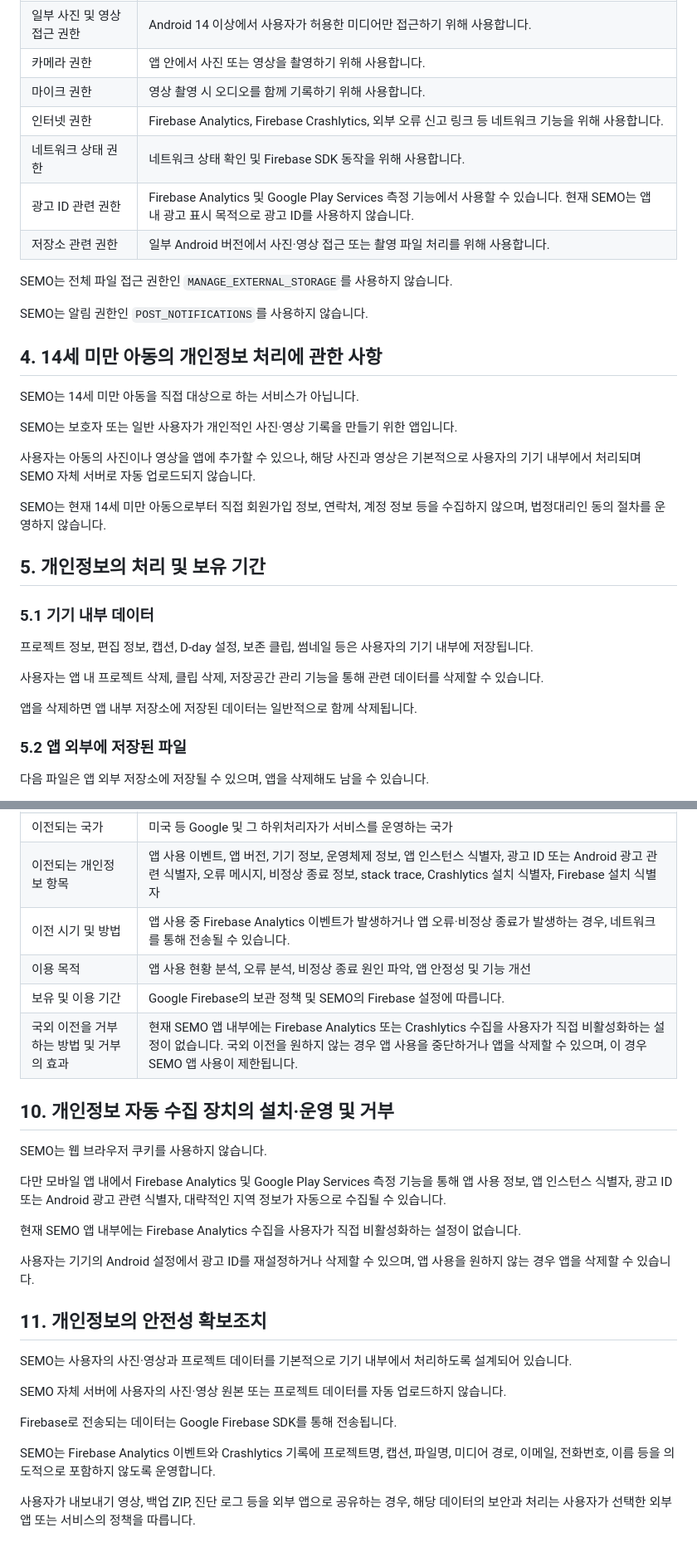
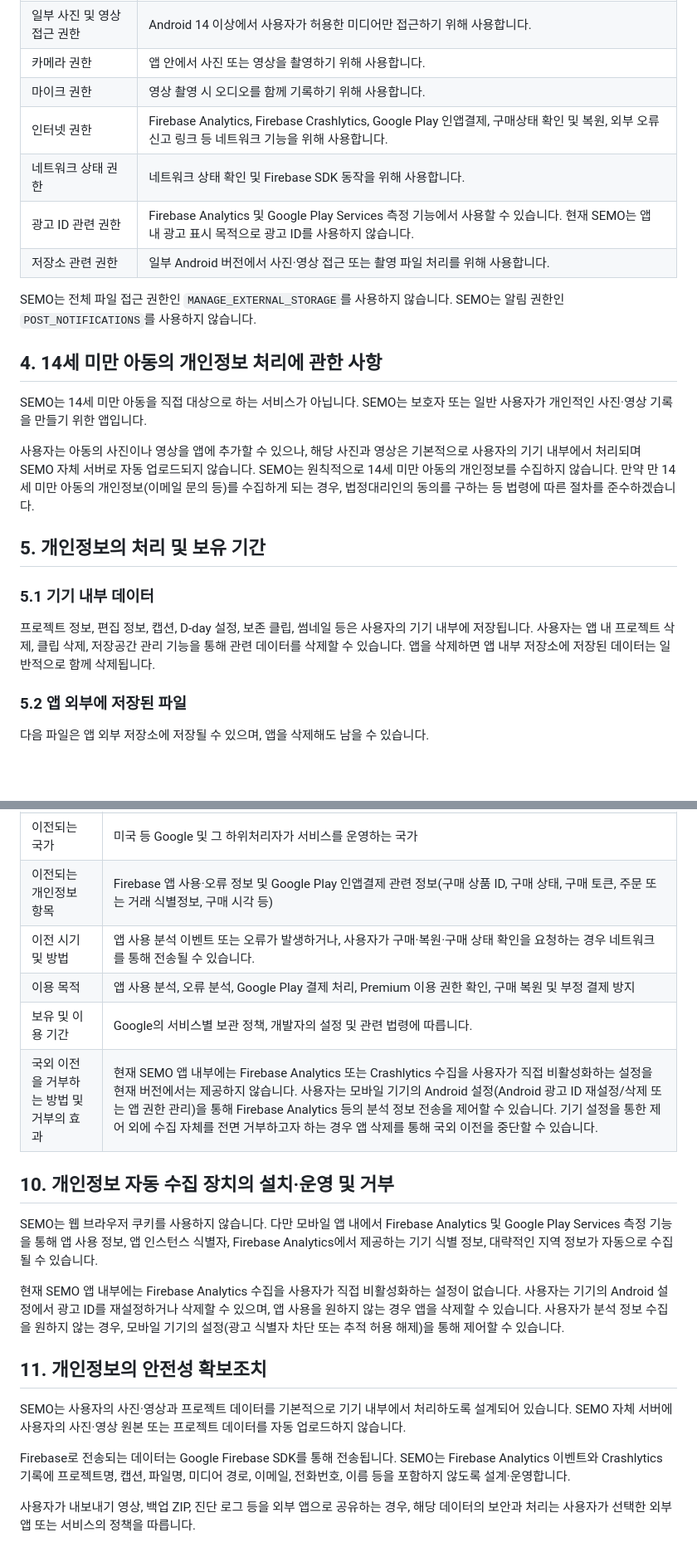
Before and after one commit to SBiografia/SEMO-privacy, a Markdown page: PRIVACY-POLISH.md, 2 parts joined by grey strips. Shown at 83% size. Rendered like a GitHub page; blank space fills up the shorter version.

```diff
--- a/PRIVACY-POLISH.md
+++ b/PRIVACY-POLISH.md
@@ -48,34 +50,24 @@ SEMO는 Android 기기에서 다음 권한을 사용할 수 있습니다.
 | 일부 사진 및 영상 접근 권한 | Android 14 이상에서 사용자가 허용한 미디어만 접근하기 위해 사용합니다. |
 | 카메라 권한 | 앱 안에서 사진 또는 영상을 촬영하기 위해 사용합니다. |
 | 마이크 권한 | 영상 촬영 시 오디오를 함께 기록하기 위해 사용합니다. |
-| 인터넷 권한 | Firebase Analytics, Firebase Crashlytics, 외부 오류 신고 링크 등 네트워크 기능을 위해 사용합니다. |
+| 인터넷 권한 | Firebase Analytics, Firebase Crashlytics, Google Play 인앱결제, 구매상태 확인 및 복원, 외부 오류 신고 링크 등 네트워크 기능을 위해 사용합니다. |
 | 네트워크 상태 권한 | 네트워크 상태 확인 및 Firebase SDK 동작을 위해 사용합니다. |
 | 광고 ID 관련 권한 | Firebase Analytics 및 Google Play Services 측정 기능에서 사용할 수 있습니다. 현재 SEMO는 앱 내 광고 표시 목적으로 광고 ID를 사용하지 않습니다. |
 | 저장소 관련 권한 | 일부 Android 버전에서 사진·영상 접근 또는 촬영 파일 처리를 위해 사용합니다. |
 
-SEMO는 전체 파일 접근 권한인 `MANAGE_EXTERNAL_STORAGE`를 사용하지 않습니다.
-
-SEMO는 알림 권한인 `POST_NOTIFICATIONS`를 사용하지 않습니다.
+SEMO는 전체 파일 접근 권한인 `MANAGE_EXTERNAL_STORAGE`를 사용하지 않습니다. SEMO는 알림 권한인 `POST_NOTIFICATIONS`를 사용하지 않습니다.
 
 ## 4. 14세 미만 아동의 개인정보 처리에 관한 사항
 
-SEMO는 14세 미만 아동을 직접 대상으로 하는 서비스가 아닙니다.
+SEMO는 14세 미만 아동을 직접 대상으로 하는 서비스가 아닙니다. SEMO는 보호자 또는 일반 사용자가 개인적인 사진·영상 기록을 만들기 위한 앱입니다.
 
-SEMO는 보호자 또는 일반 사용자가 개인적인 사진·영상 기록을 만들기 위한 앱입니다.
-
-사용자는 아동의 사진이나 영상을 앱에 추가할 수 있으나, 해당 사진과 영상은 기본적으로 사용자의 기기 내부에서 처리되며 SEMO 자체 서버로 자동 업로드되지 않습니다.
-
-SEMO는 현재 14세 미만 아동으로부터 직접 회원가입 정보, 연락처, 계정 정보 등을 수집하지 않으며, 법정대리인 동의 절차를 운영하지 않습니다.
+사용자는 아동의 사진이나 영상을 앱에 추가할 수 있으나, 해당 사진과 영상은 기본적으로 사용자의 기기 내부에서 처리되며 SEMO 자체 서버로 자동 업로드되지 않습니다. SEMO는 원칙적으로 14세 미만 아동의 개인정보를 수집하지 않습니다. 만약 만 14세 미만 아동의 개인정보(이메일 문의 등)를 수집하게 되는 경우, 법정대리인의 동의를 구하는 등 법령에 따른 절차를 준수하겠습니다.
 
 ## 5. 개인정보의 처리 및 보유 기간
 
 ### 5.1 기기 내부 데이터
 
-프로젝트 정보, 편집 정보, 캡션, D-day 설정, 보존 클립, 썸네일 등은 사용자의 기기 내부에 저장됩니다.
-
-사용자는 앱 내 프로젝트 삭제, 클립 삭제, 저장공간 관리 기능을 통해 관련 데이터를 삭제할 수 있습니다.
-
-앱을 삭제하면 앱 내부 저장소에 저장된 데이터는 일반적으로 함께 삭제됩니다.
+프로젝트 정보, 편집 정보, 캡션, D-day 설정, 보존 클립, 썸네일 등은 사용자의 기기 내부에 저장됩니다. 사용자는 앱 내 프로젝트 삭제, 클립 삭제, 저장공간 관리 기능을 통해 관련 데이터를 삭제할 수 있습니다. 앱을 삭제하면 앱 내부 저장소에 저장된 데이터는 일반적으로 함께 삭제됩니다.
 
 ### 5.2 앱 외부에 저장된 파일
 
@@ -145,29 +140,21 @@ SEMO는 Google Firebase 서비스를 사용하므로, Firebase Analytics 및 Fir
 | 이전되는 국가 | 미국 등 Google 및 그 하위처리자가 서비스를 운영하는 국가 |
-| 이전되는 개인정보 항목 | 앱 사용 이벤트, 앱 버전, 기기 정보, 운영체제 정보, 앱 인스턴스 식별자, 광고 ID 또는 Android 광고 관련 식별자, 오류 메시지, 비정상 종료 정보, stack trace, Crashlytics 설치 식별자, Firebase 설치 식별자 |
-| 이전 시기 및 방법 | 앱 사용 중 Firebase Analytics 이벤트가 발생하거나 앱 오류·비정상 종료가 발생하는 경우, 네트워크를 통해 전송될 수 있습니다. |
-| 이용 목적 | 앱 사용 현황 분석, 오류 분석, 비정상 종료 원인 파악, 앱 안정성 및 기능 개선 |
-| 보유 및 이용 기간 | Google Firebase의 보관 정책 및 SEMO의 Firebase 설정에 따릅니다. |
-| 국외 이전을 거부하는 방법 및 거부의 효과 | 현재 SEMO 앱 내부에는 Firebase Analytics 또는 Crashlytics 수집을 사용자가 직접 비활성화하는 설정이 없습니다. 국외 이전을 원하지 않는 경우 앱 사용을 중단하거나 앱을 삭제할 수 있으며, 이 경우 SEMO 앱 사용이 제한됩니다. |
+| 이전되는 개인정보 항목 | Firebase 앱 사용·오류 정보 및 Google Play 인앱결제 관련 정보(구매 상품 ID, 구매 상태, 구매 토큰, 주문 또는 거래 식별정보, 구매 시각 등) |
+| 이전 시기 및 방법 | 앱 사용 분석 이벤트 또는 오류가 발생하거나, 사용자가 구매·복원·구매 상태 확인을 요청하는 경우 네트워크를 통해 전송될 수 있습니다. |
+| 이용 목적 | 앱 사용 분석, 오류 분석, Google Play 결제 처리, Premium 이용 권한 확인, 구매 복원 및 부정 결제 방지 |
+| 보유 및 이용 기간 | Google의 서비스별 보관 정책, 개발자의 설정 및 관련 법령에 따릅니다. |
+| 국외 이전을 거부하는 방법 및 거부의 효과 | 현재 SEMO 앱 내부에는 Firebase Analytics 또는 Crashlytics 수집을 사용자가 직접 비활성화하는 설정을 현재 버전에서는 제공하지 않습니다. 사용자는 모바일 기기의 Android 설정(Android 광고 ID 재설정/삭제 또는 앱 권한 관리)을 통해 Firebase Analytics 등의 분석 정보 전송을 제어할 수 있습니다. 기기 설정을 통한 제어 외에 수집 자체를 전면 거부하고자 하는 경우 앱 삭제를 통해 국외 이전을 중단할 수 있습니다. |
 
 ## 10. 개인정보 자동 수집 장치의 설치·운영 및 거부
 
-SEMO는 웹 브라우저 쿠키를 사용하지 않습니다.
+SEMO는 웹 브라우저 쿠키를 사용하지 않습니다. 다만 모바일 앱 내에서 Firebase Analytics 및 Google Play Services 측정 기능을 통해 앱 사용 정보, 앱 인스턴스 식별자, Firebase Analytics에서 제공하는 기기 식별 정보, 대략적인 지역 정보가 자동으로 수집될 수 있습니다.
 
-다만 모바일 앱 내에서 Firebase Analytics 및 Google Play Services 측정 기능을 통해 앱 사용 정보, 앱 인스턴스 식별자, 광고 ID 또는 Android 광고 관련 식별자, 대략적인 지역 정보가 자동으로 수집될 수 있습니다.
-
-현재 SEMO 앱 내부에는 Firebase Analytics 수집을 사용자가 직접 비활성화하는 설정이 없습니다.
-
-사용자는 기기의 Android 설정에서 광고 ID를 재설정하거나 삭제할 수 있으며, 앱 사용을 원하지 않는 경우 앱을 삭제할 수 있습니다.
+현재 SEMO 앱 내부에는 Firebase Analytics 수집을 사용자가 직접 비활성화하는 설정이 없습니다. 사용자는 기기의 Android 설정에서 광고 ID를 재설정하거나 삭제할 수 있으며, 앱 사용을 원하지 않는 경우 앱을 삭제할 수 있습니다. 사용자가 분석 정보 수집을 원하지 않는 경우, 모바일 기기의 설정(광고 식별자 차단 또는 추적 허용 해제)을 통해 제어할 수 있습니다.
 
 ## 11. 개인정보의 안전성 확보조치
 
-SEMO는 사용자의 사진·영상과 프로젝트 데이터를 기본적으로 기기 내부에서 처리하도록 설계되어 있습니다.
+SEMO는 사용자의 사진·영상과 프로젝트 데이터를 기본적으로 기기 내부에서 처리하도록 설계되어 있습니다. SEMO 자체 서버에 사용자의 사진·영상 원본 또는 프로젝트 데이터를 자동 업로드하지 않습니다.
 
-SEMO 자체 서버에 사용자의 사진·영상 원본 또는 프로젝트 데이터를 자동 업로드하지 않습니다.
-
-Firebase로 전송되는 데이터는 Google Firebase SDK를 통해 전송됩니다.
-
-SEMO는 Firebase Analytics 이벤트와 Crashlytics 기록에 프로젝트명, 캡션, 파일명, 미디어 경로, 이메일, 전화번호, 이름 등을 의도적으로 포함하지 않도록 운영합니다.
+Firebase로 전송되는 데이터는 Google Firebase SDK를 통해 전송됩니다. SEMO는 Firebase Analytics 이벤트와 Crashlytics 기록에 프로젝트명, 캡션, 파일명, 미디어 경로, 이메일, 전화번호, 이름 등을 포함하지 않도록 설계·운영합니다.
 
 사용자가 내보내기 영상, 백업 ZIP, 진단 로그 등을 외부 앱으로 공유하는 경우, 해당 데이터의 보안과 처리는 사용자가 선택한 외부 앱 또는 서비스의 정책을 따릅니다.
 
```
Also changed, not shown: other parts of PRIVACY-POLISH.md (+71 -35 lines).
